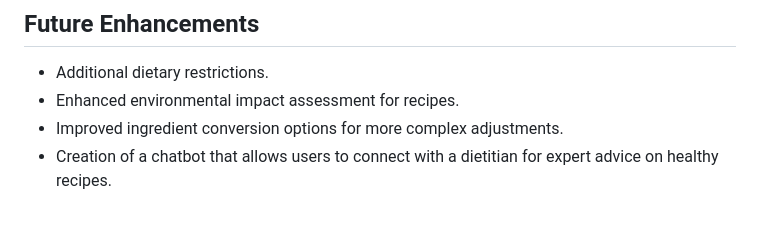
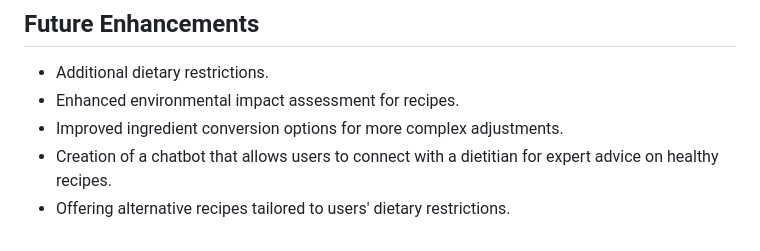
Before and after one commit to Pillu17/HackTrentProj, a Markdown page: README.md, the part around the change. GitHub-like rendering.

```diff
--- a/README.md
+++ b/README.md
@@ -95,3 +95,4 @@ Frontend HTML page where users can enter recipe details, specify dietary restric
 - Enhanced environmental impact assessment for recipes.
 - Improved ingredient conversion options for more complex adjustments.
 - Creation of a chatbot that allows users to connect with a dietitian for expert advice on healthy recipes.
+- Offering alternative recipes tailored to users' dietary restrictions.
```
